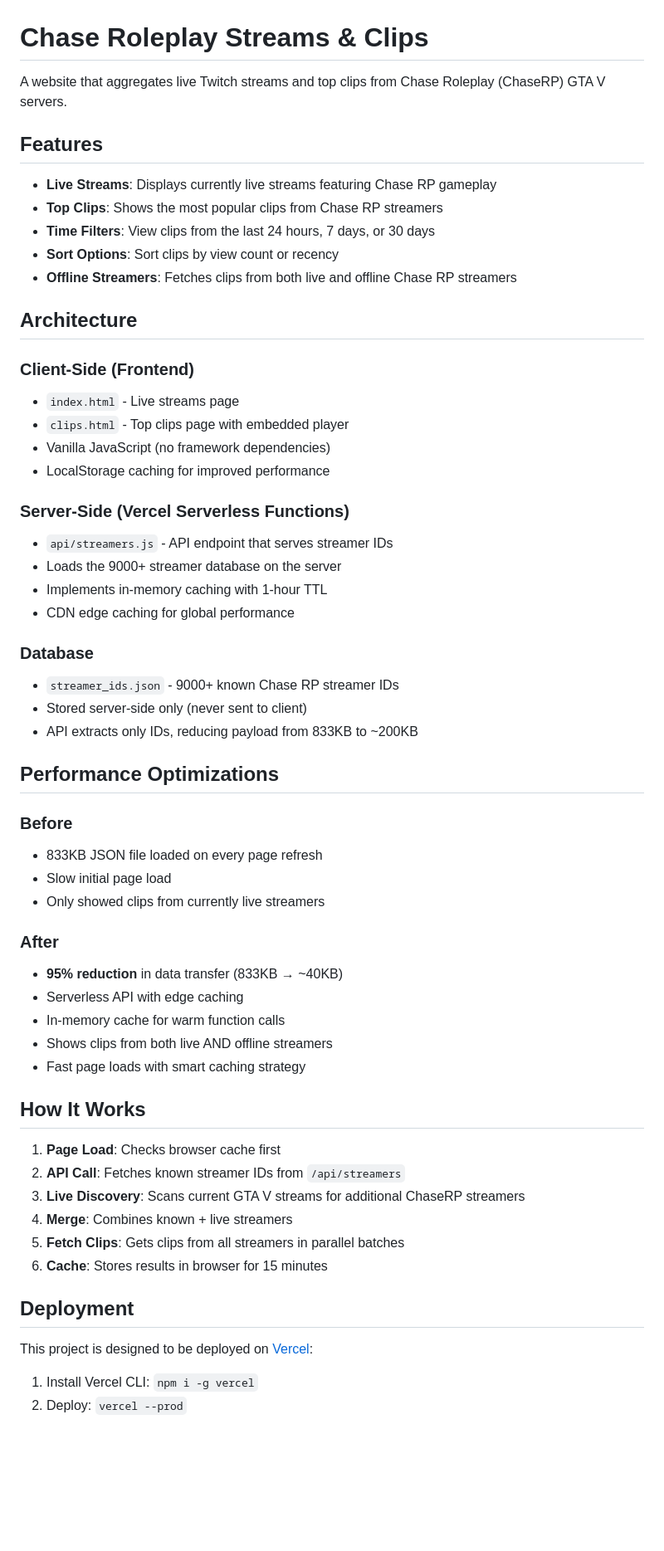
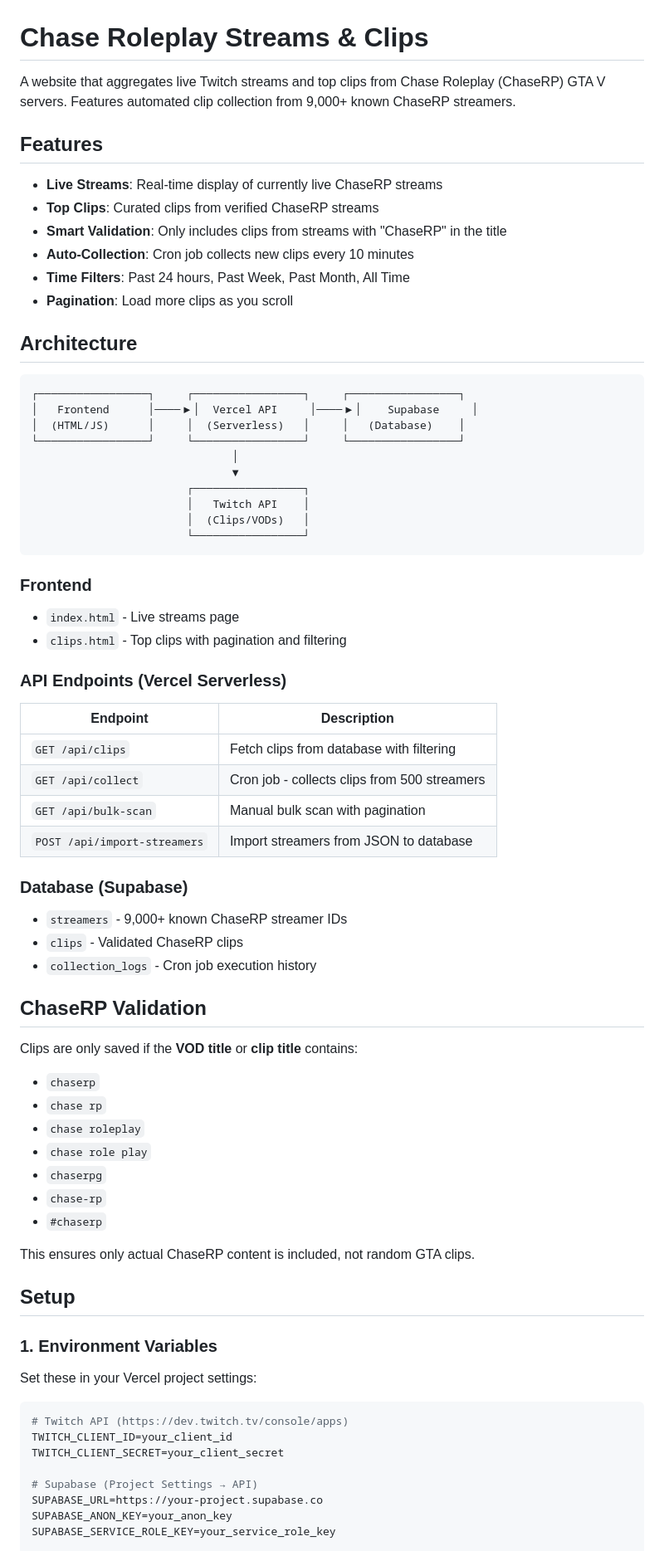
Before and after one commit to SNLabat/ChaseRPStreams, a Markdown page: README.md, the part around one of its changes. Shown at 83% size. Rendered like a GitHub page; blank space fills up the shorter version.

Commit message:
Enhance README with new features and architecture
Expanded features and architecture details for ChaseRP website, including validation and performance optimizations.

````diff
--- a/README.md
+++ b/README.md
@@ -1,61 +1,74 @@
 # Chase Roleplay Streams & Clips
 
-A website that aggregates live Twitch streams and top clips from Chase Roleplay (ChaseRP) GTA V servers.
+A website that aggregates live Twitch streams and top clips from Chase Roleplay (ChaseRP) GTA V servers. Features automated clip collection from 9,000+ known ChaseRP streamers.
 
 ## Features
 
-- **Live Streams**: Displays currently live streams featuring Chase RP gameplay
-- **Top Clips**: Shows the most popular clips from Chase RP streamers
-- **Time Filters**: View clips from the last 24 hours, 7 days, or 30 days
-- **Sort Options**: Sort clips by view count or recency
-- **Offline Streamers**: Fetches clips from both live and offline Chase RP streamers
+- **Live Streams**: Real-time display of currently live ChaseRP streams
+- **Top Clips**: Curated clips from verified ChaseRP streams
+- **Smart Validation**: Only includes clips from streams with "ChaseRP" in the title
+- **Auto-Collection**: Cron job collects new clips every 10 minutes
+- **Time Filters**: Past 24 hours, Past Week, Past Month, All Time
+- **Pagination**: Load more clips as you scroll
 
 ## Architecture
 
-### Client-Side (Frontend)
+```
+┌─────────────────┐     ┌─────────────────┐     ┌─────────────────┐
+│   Frontend      │────▶│  Vercel API     │────▶│    Supabase     │
+│  (HTML/JS)      │     │  (Serverless)   │     │   (Database)    │
+└─────────────────┘     └─────────────────┘     └─────────────────┘
+                               │
+                               ▼
+                        ┌─────────────────┐
+                        │   Twitch API    │
+                        │  (Clips/VODs)   │
+                        └─────────────────┘
+```
+
+### Frontend
 - `index.html` - Live streams page
-- `clips.html` - Top clips page with embedded player
-- Vanilla JavaScript (no framework dependencies)
-- LocalStorage caching for improved performance
+- `clips.html` - Top clips with pagination and filtering
 
-### Server-Side (Vercel Serverless Functions)
-- `api/streamers.js` - API endpoint that serves streamer IDs
-- Loads the 9000+ streamer database on the server
-- Implements in-memory caching with 1-hour TTL
-- CDN edge caching for global performance
+### API Endpoints (Vercel Serverless)
+| Endpoint | Description |
+|----------|-------------|
+| `GET /api/clips` | Fetch clips from database with filtering |
+| `GET /api/collect` | Cron job - collects clips from 500 streamers |
+| `GET /api/bulk-scan` | Manual bulk scan with pagination |
+| `POST /api/import-streamers` | Import streamers from JSON to database |
 
-### Database
-- `streamer_ids.json` - 9000+ known Chase RP streamer IDs
-- Stored server-side only (never sent to client)
-- API extracts only IDs, reducing payload from 833KB to ~200KB
+### Database (Supabase)
+- `streamers` - 9,000+ known ChaseRP streamer IDs
+- `clips` - Validated ChaseRP clips
+- `collection_logs` - Cron job execution history
 
-## Performance Optimizations
+## ChaseRP Validation
 
-### Before
-- 833KB JSON file loaded on every page refresh
-- Slow initial page load
-- Only showed clips from currently live streamers
+Clips are only saved if the **VOD title** or **clip title** contains:
+- `chaserp`
+- `chase rp`
+- `chase roleplay`
+- `chase role play`
+- `chaserpg`
+- `chase-rp`
+- `#chaserp`
 
-### After
-- **95% reduction** in data transfer (833KB → ~40KB)
-- Serverless API with edge caching
-- In-memory cache for warm function calls
-- Shows clips from both live AND offline streamers
-- Fast page loads with smart caching strategy
+This ensures only actual ChaseRP content is included, not random GTA clips.
 
-## How It Works
+## Setup
 
-1. **Page Load**: Checks browser cache first
-2. **API Call**: Fetches known streamer IDs from `/api/streamers`
-3. **Live Discovery**: Scans current GTA V streams for additional ChaseRP streamers
-4. **Merge**: Combines known + live streamers
-5. **Fetch Clips**: Gets clips from all streamers in parallel batches
-6. **Cache**: Stores results in browser for 15 minutes
+### 1. Environment Variables
 
-## Deployment
+Set these in your Vercel project settings:
 
-This project is designed to be deployed on [Vercel](https://vercel.com):
+```env
+# Twitch API (https://dev.twitch.tv/console/apps)
+TWITCH_CLIENT_ID=your_client_id
+TWITCH_CLIENT_SECRET=your_client_secret
 
-1. Install Vercel CLI: `npm i -g vercel`
-2. Deploy: `vercel --prod`
+# Supabase (Project Settings → API)
+SUPABASE_URL=https://your-project.supabase.co
+SUPABASE_ANON_KEY=your_anon_key
+SUPABASE_SERVICE_ROLE_KEY=your_service_role_key
 
````
Also changed, not shown: other parts of README.md (+209 -19 lines).
